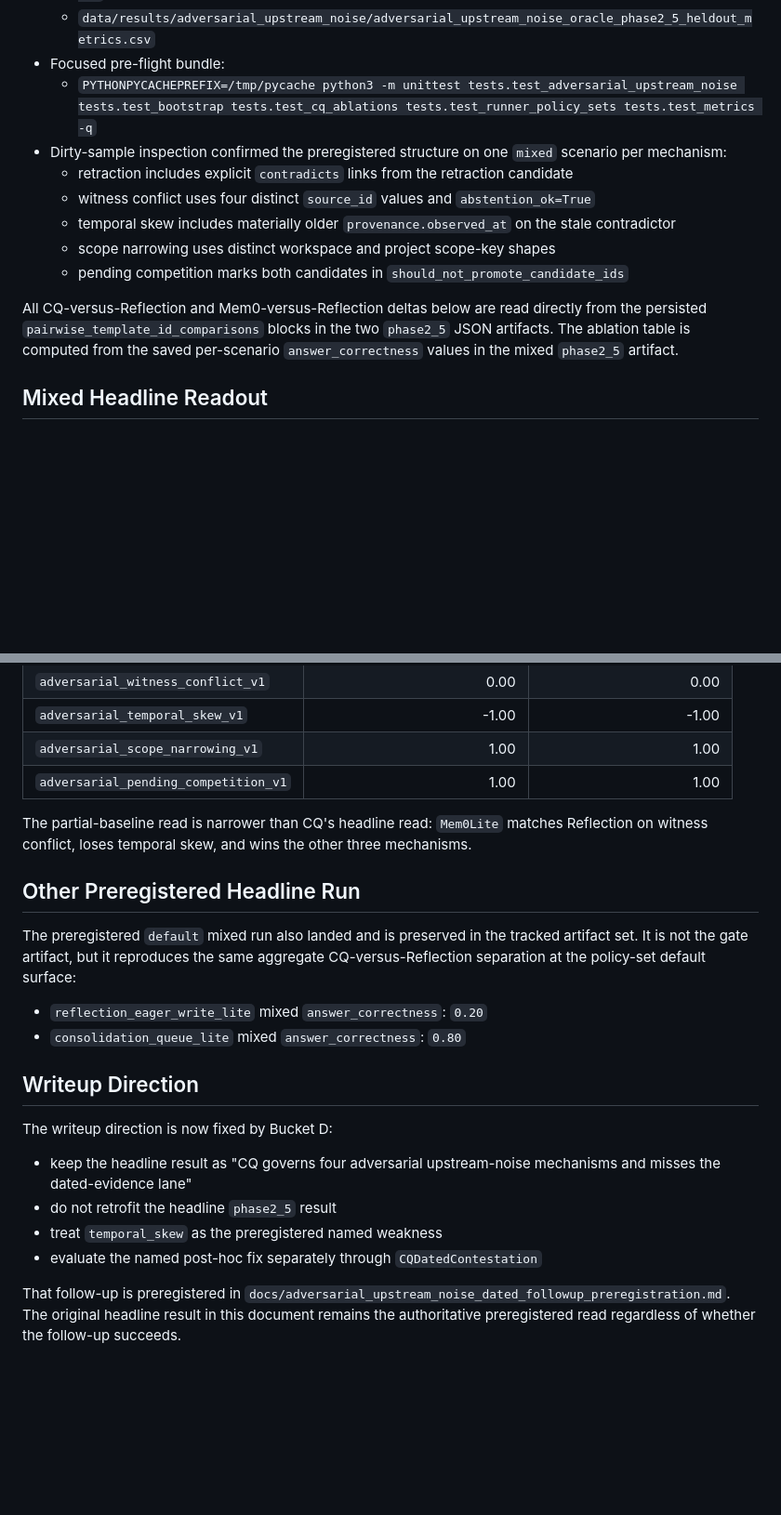
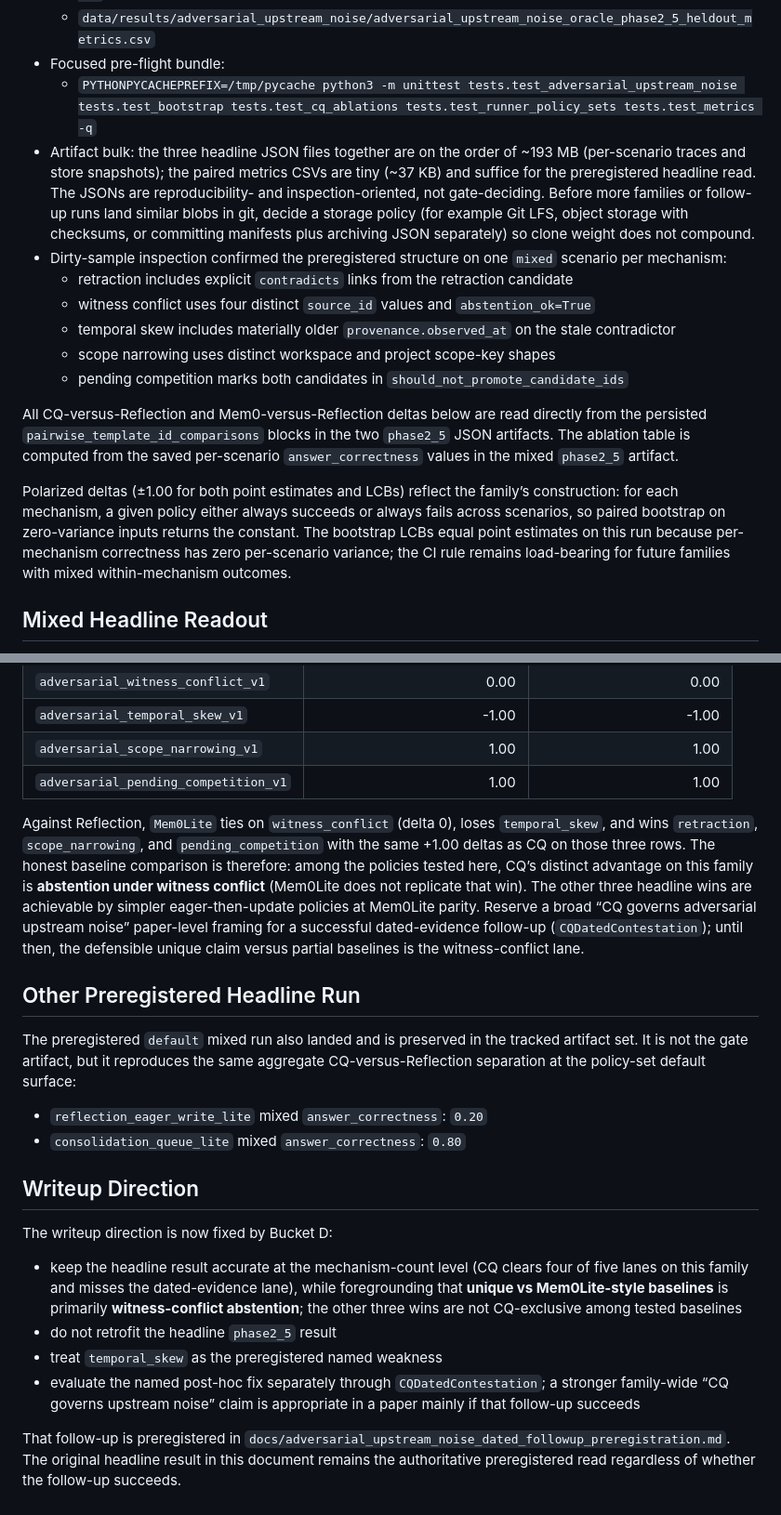
Before and after one commit to contromo/consolidation-queue, a Markdown page: docs/adversarial_upstream_noise_results.md, 2 parts joined by grey strips. Shown at 93% size. GitHub-like rendering; blank space fills up the shorter version.

Commit message:
Sharpen adversarial upstream-noise docs: bootstrap, Mem0 parity, ablations, storage, follow-up CLI
Co-authored-by: Cursor <cursoragent@cursor.com>

```diff
--- a/docs/adversarial_upstream_noise_results.md
+++ b/docs/adversarial_upstream_noise_results.md
@@ -14,6 +14,7 @@ Bucket D: on the preregistered `mixed` `phase2_5` artifact, CQ loses only `tempo
   - `data/results/adversarial_upstream_noise/adversarial_upstream_noise_oracle_phase2_5_heldout_metrics.csv`
 - Focused pre-flight bundle:
   - `PYTHONPYCACHEPREFIX=/tmp/pycache python3 -m unittest tests.test_adversarial_upstream_noise tests.test_bootstrap tests.test_cq_ablations tests.test_runner_policy_sets tests.test_metrics -q`
+- Artifact bulk: the three headline JSON files together are on the order of ~193 MB (per-scenario traces and store snapshots); the paired metrics CSVs are tiny (~37 KB) and suffice for the preregistered headline read. The JSONs are reproducibility- and inspection-oriented, not gate-deciding. Before more families or follow-up runs land similar blobs in git, decide a storage policy (for example Git LFS, object storage with checksums, or committing manifests plus archiving JSON separately) so clone weight does not compound.
 - Dirty-sample inspection confirmed the preregistered structure on one `mixed` scenario per mechanism:
   - retraction includes explicit `contradicts` links from the retraction candidate
   - witness conflict uses four distinct `source_id` values and `abstention_ok=True`
@@ -22,6 +23,8 @@ Bucket D: on the preregistered `mixed` `phase2_5` artifact, CQ loses only `tempo
   - pending competition marks both candidates in `should_not_promote_candidate_ids`
 
 All CQ-versus-Reflection and Mem0-versus-Reflection deltas below are read directly from the persisted `pairwise_template_id_comparisons` blocks in the two `phase2_5` JSON artifacts. The ablation table is computed from the saved per-scenario `answer_correctness` values in the mixed `phase2_5` artifact.
+
+Polarized deltas (±1.00 for both point estimates and LCBs) reflect the family’s construction: for each mechanism, a given policy either always succeeds or always fails across scenarios, so paired bootstrap on zero-variance inputs returns the constant. The bootstrap LCBs equal point estimates on this run because per-mechanism correctness has zero per-scenario variance; the CI rule remains load-bearing for future families with mixed within-mechanism outcomes.
 
 ## Mixed Headline Readout
 
@@ -71,7 +74,7 @@ No mechanism reverses direction between `mixed` and `heldout`. The held-out `_v2
 | `adversarial_scope_narrowing_v1` | 1.00 | 1.00 |
 | `adversarial_pending_competition_v1` | 1.00 | 1.00 |
 
-The partial-baseline read is narrower than CQ's headline read: `Mem0Lite` matches Reflection on witness conflict, loses temporal skew, and wins the other three mechanisms.
+Against Reflection, `Mem0Lite` ties on `witness_conflict` (delta 0), loses `temporal_skew`, and wins `retraction`, `scope_narrowing`, and `pending_competition` with the same +1.00 deltas as CQ on those three rows. The honest baseline comparison is therefore: among the policies tested here, CQ’s distinct advantage on this family is **abstention under witness conflict** (Mem0Lite does not replicate that win). The other three headline wins are achievable by simpler eager-then-update policies at Mem0Lite parity. Reserve a broad “CQ governs adversarial upstream noise” paper-level framing for a successful dated-evidence follow-up (`CQDatedContestation`); until then, the defensible unique claim versus partial baselines is the witness-conflict lane.
 
 ## Other Preregistered Headline Run
 
@@ -84,9 +87,9 @@ The preregistered `default` mixed run also landed and is preserved in the tracke
 
 The writeup direction is now fixed by Bucket D:
 
-- keep the headline result as "CQ governs four adversarial upstream-noise mechanisms and misses the dated-evidence lane"
+- keep the headline result accurate at the mechanism-count level (CQ clears four of five lanes on this family and misses the dated-evidence lane), while foregrounding that **unique vs Mem0Lite-style baselines** is primarily **witness-conflict abstention**; the other three wins are not CQ-exclusive among tested baselines
 - do not retrofit the headline `phase2_5` result
 - treat `temporal_skew` as the preregistered named weakness
-- evaluate the named post-hoc fix separately through `CQDatedContestation`
+- evaluate the named post-hoc fix separately through `CQDatedContestation`; a stronger family-wide “CQ governs upstream noise” claim is appropriate in a paper mainly if that follow-up succeeds
 
 That follow-up is preregistered in `docs/adversarial_upstream_noise_dated_followup_preregistration.md`. The original headline result in this document remains the authoritative preregistered read regardless of whether the follow-up succeeds.
```
Also changed, not shown: other parts of docs/adversarial_upstream_noise_results.md (+2 -2 lines), docs/adversarial_upstream_noise_dated_followup_preregistration.md (+2 -0 lines), docs/preregistered_memory_governance_evaluation_template.md (+1 -0 lines).
